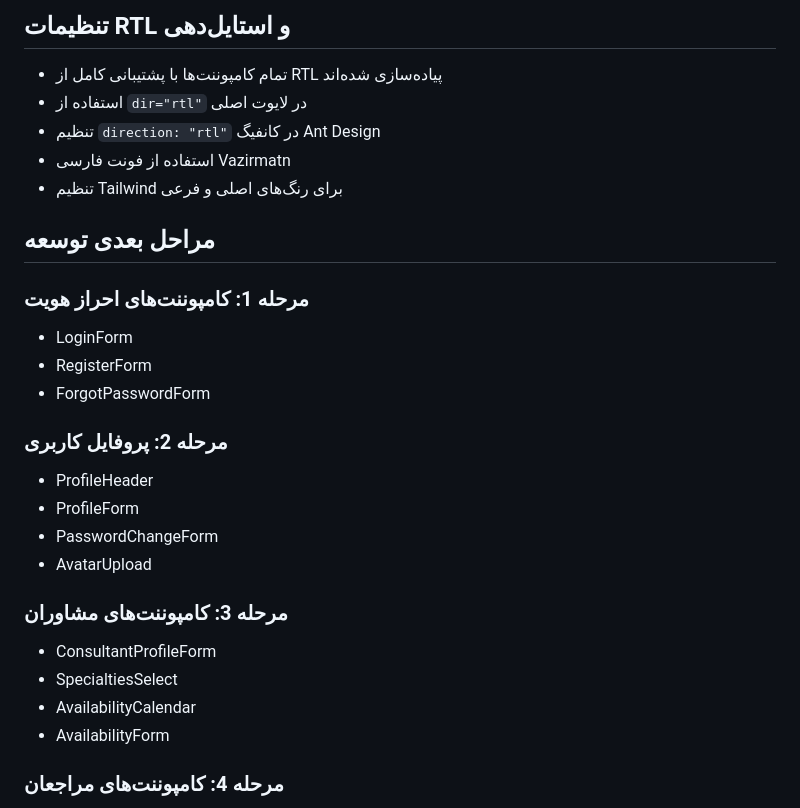
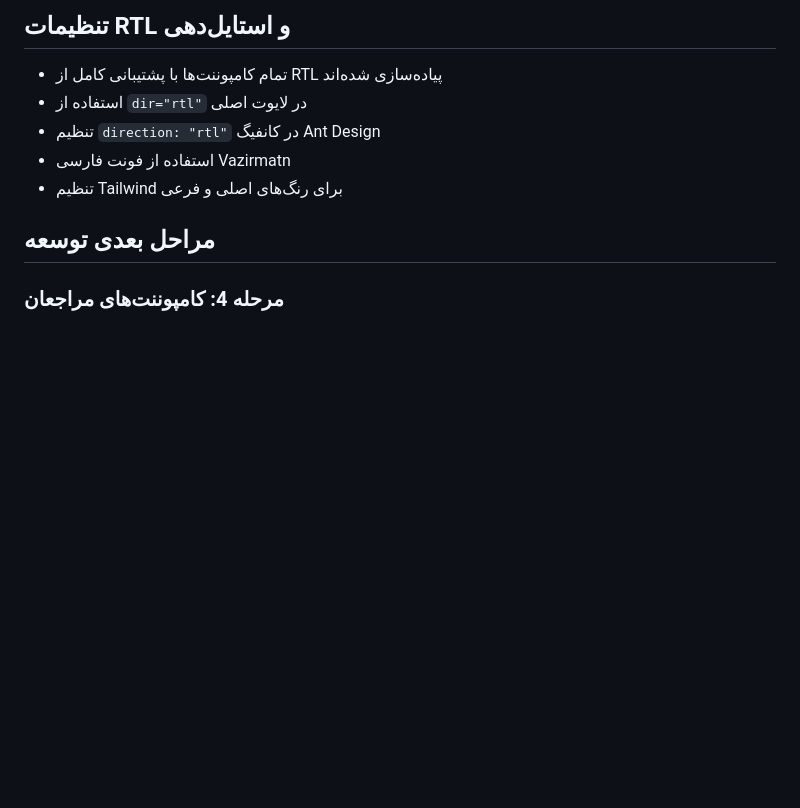
Before and after one commit to MostafaRastegar/family-counseling-html, a Markdown page: README.md, the part around the change. Drawn GitHub-style; blank space fills up the shorter version.

```diff
--- a/README.md
+++ b/README.md
@@ -140,23 +140,6 @@ src/
 
 ## مراحل بعدی توسعه
 
-### مرحله 1: کامپوننت‌های احراز هویت
-- LoginForm
-- RegisterForm
-- ForgotPasswordForm
-
-### مرحله 2: پروفایل کاربری
-- ProfileHeader
-- ProfileForm
-- PasswordChangeForm
-- AvatarUpload
-
-### مرحله 3: کامپوننت‌های مشاوران
-- ConsultantProfileForm
-- SpecialtiesSelect
-- AvailabilityCalendar
-- AvailabilityForm
-
 ### مرحله 4: کامپوننت‌های مراجعان
 - ConsultantSearchFilter
 - ConsultantsList
```
